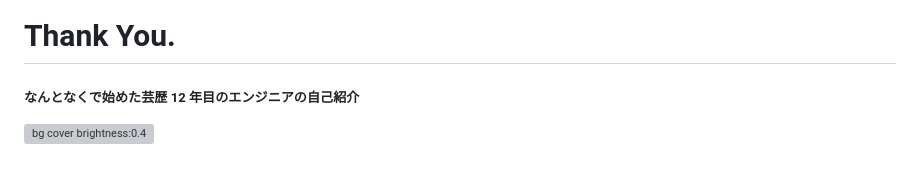
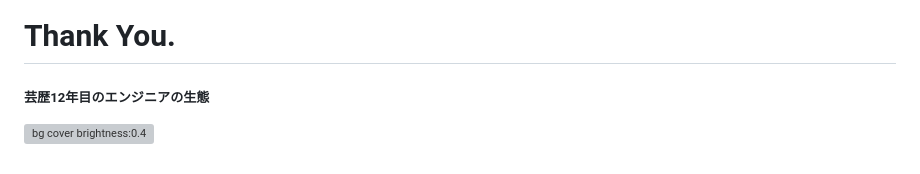
Before and after one commit to chocopie116/slides, a Markdown page: 20240206_gsmentor.md, the part around the change. Drawn GitHub-style; grey boxes are pictures that could not be loaded.

Commit message:
Update engineer's self-introduction title

```diff
--- a/20240206_gsmentor.md
+++ b/20240206_gsmentor.md
@@ -163,6 +163,6 @@ _color: white
 
 # Thank You.
 
-##### なんとなくで始めた芸歴 12 年目のエンジニアの自己紹介
+##### 芸歴12年目のエンジニアの生態
 
 ![bg cover brightness:0.4](./images/20240206/fiido.png)
```
